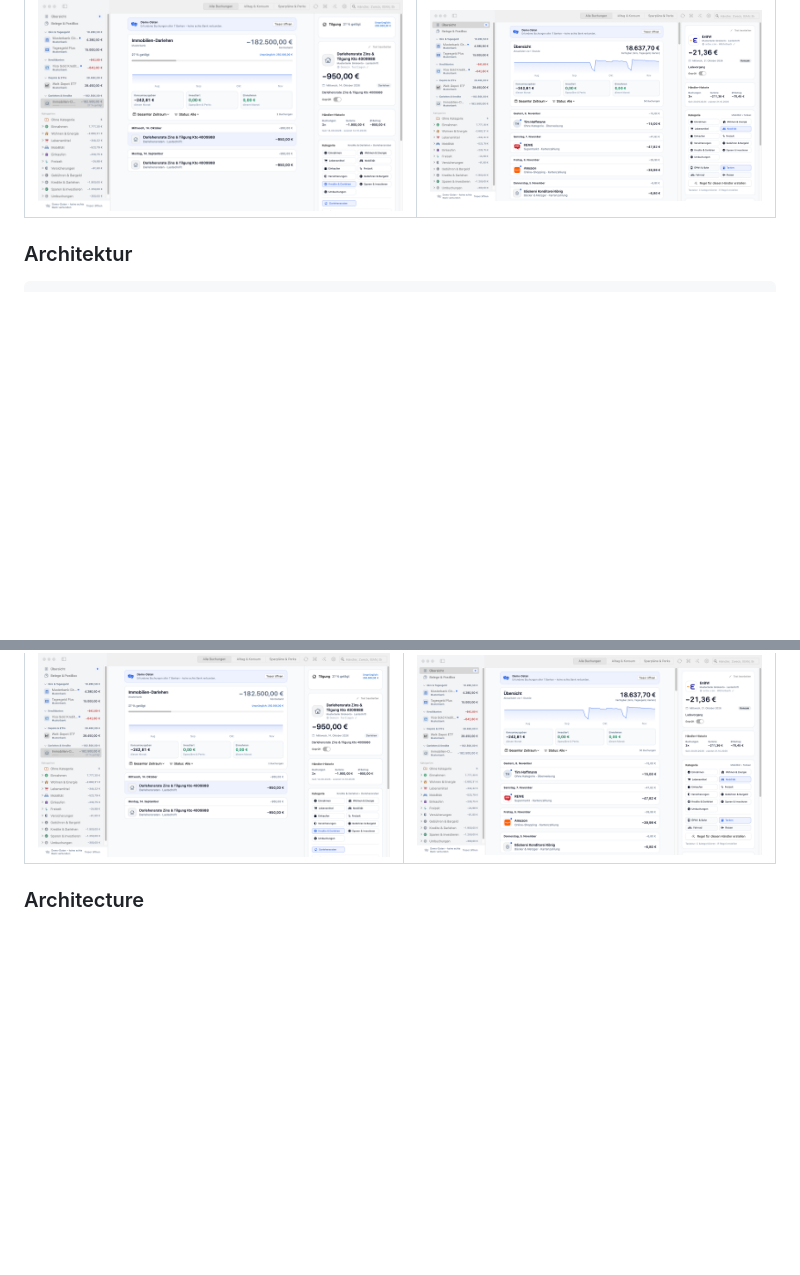
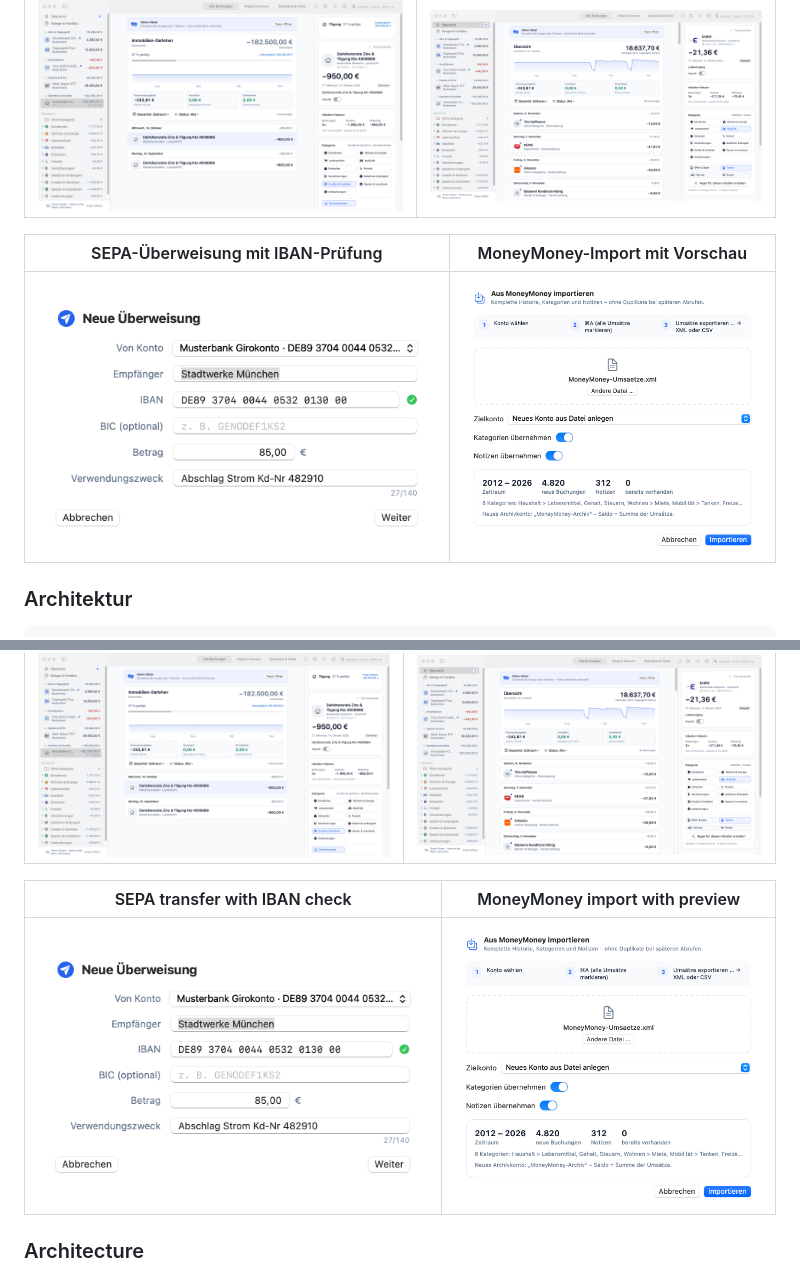
Before and after one commit to 24unix/GiroCrab, a Markdown page: README.md, 2 parts joined by grey strips. Rendered like a GitHub page; pictures changed too: docs/screenshots/moneymoney-import.png (added), docs/screenshots/sepa-transfer.png (added); blank space fills up the shorter version.

```diff
--- a/README.md
+++ b/README.md
@@ -52,6 +54,10 @@ nur um Kategorie und Notiz ergänzt.
 | Darlehen mit Tilgungsbalken | Inspektor mit Händler-Logo |
 |---|---|
 | <img src="docs/screenshots/loan-progress.png" alt="Immobilien-Darlehen, 27 % getilgt"> | <img src="docs/screenshots/analytics-or-inspector.png" alt="Inspektor mit EnBW-Buchung"> |
+
+| SEPA-Überweisung mit IBAN-Prüfung | MoneyMoney-Import mit Vorschau |
+|---|---|
+| <img src="docs/screenshots/sepa-transfer.png" alt="Neue Überweisung an Stadtwerke München, IBAN geprüft"> | <img src="docs/screenshots/moneymoney-import.png" alt="MoneyMoney-Import: 4.820 Buchungen, 2012 – 2026"> |
 
 ### Architektur
 
@@ -145,6 +153,10 @@ fetched later via FinTS **never create duplicates** – existing bookings are on
 | Loan with repayment bar | Inspector with merchant logo |
 |---|---|
 | <img src="docs/screenshots/loan-progress.png" alt="Immobilien-Darlehen, 27% repaid"> | <img src="docs/screenshots/analytics-or-inspector.png" alt="Inspector showing an EnBW booking"> |
+
+| SEPA transfer with IBAN check | MoneyMoney import with preview |
+|---|---|
+| <img src="docs/screenshots/sepa-transfer.png" alt="New transfer to Stadtwerke München, IBAN validated"> | <img src="docs/screenshots/moneymoney-import.png" alt="MoneyMoney import: 4,820 bookings, 2012 – 2026"> |
 
 ### Architecture
 
```
Also changed, not shown: other parts of README.md (+4 -0 lines), 4 other files.
